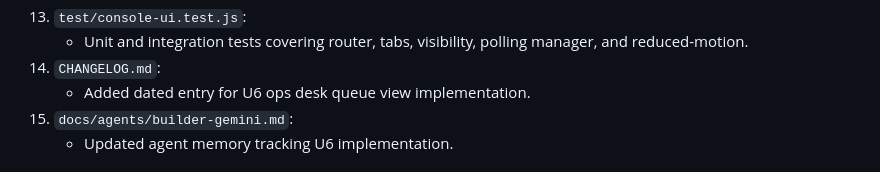
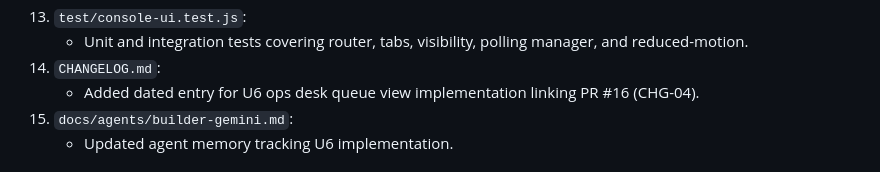
Before and after one commit to modern-solver/herdr-city, a Markdown page: docs/agents/builder-gemini.md, the part around the change. GitHub-like rendering.

```diff
--- a/docs/agents/builder-gemini.md
+++ b/docs/agents/builder-gemini.md
@@ -79,7 +79,7 @@ The builder-gemini agent touched and maintains the following files on `feat/gemi
 13. `test/console-ui.test.js`:
     - Unit and integration tests covering router, tabs, visibility, polling manager, and reduced-motion.
 14. `CHANGELOG.md`:
-    - Added dated entry for U6 ops desk queue view implementation.
+    - Added dated entry for U6 ops desk queue view implementation linking PR #16 (CHG-04).
 15. `docs/agents/builder-gemini.md`:
     - Updated agent memory tracking U6 implementation.
 
```
Also changed, not shown: CHANGELOG.md (+1 -1 lines).
